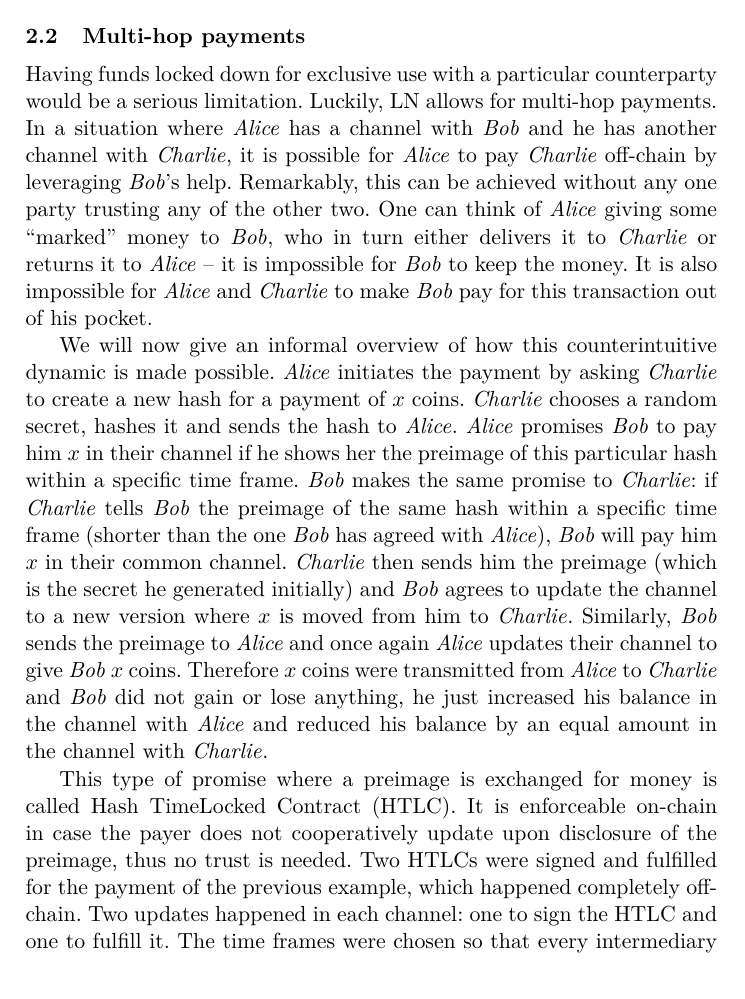
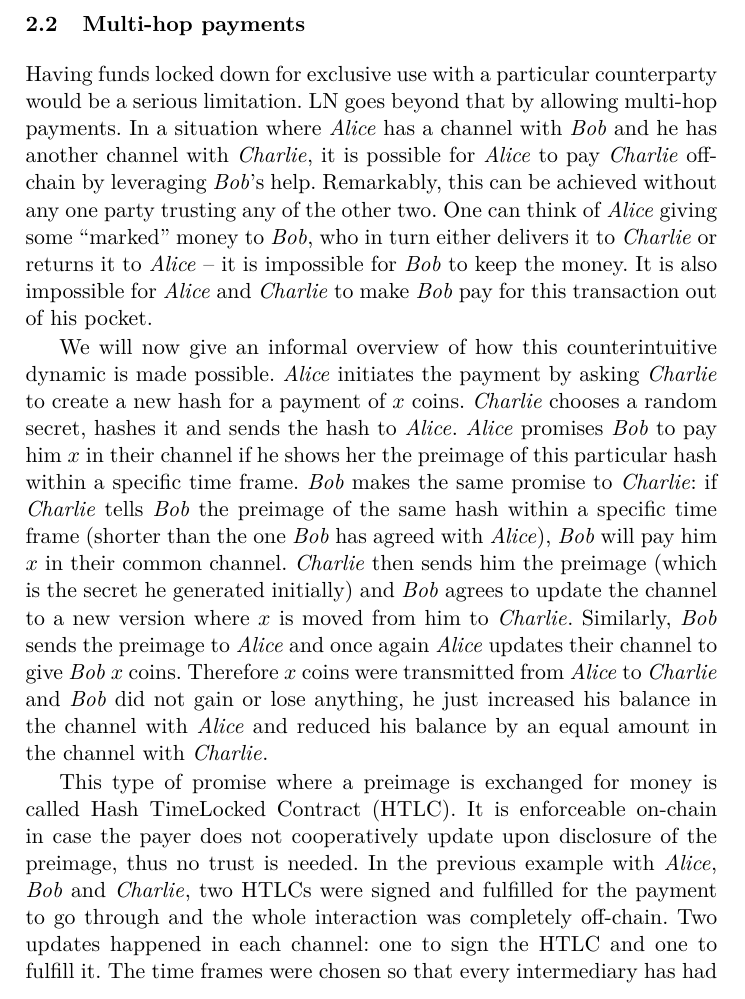
Before and after one commit to OrfeasLitos/PaymentChannels, a LaTeX paper (src/paymentChannels.tex, which reads src/lndescr.tex): part of page 5 of 66, cut so that both start at the same text. Compiled offline with pdfLaTeX.

Commit message:
minor edits in multi-hop

```diff
--- a/src/lndescr.tex
+++ b/src/lndescr.tex
@@ -101,7 +101,8 @@
   \subsection{Multi-hop payments}
 
     Having funds locked down for exclusive use with a particular counterparty
-    would be a serious limitation. Luckily, LN allows for multi-hop payments. In
+    would be a serious limitation. LN goes beyond that by
+    allowing multi-hop payments. In
     a situation where \alice{} has a channel with \bob{} and he has another
     channel with \charlie{}, it is possible for \alice{} to pay \charlie{}
     off-chain by leveraging \bob's help. Remarkably, this can be achieved
@@ -131,8 +132,7 @@
     This type of promise where a preimage is exchanged for money is called Hash
     TimeLocked Contract (HTLC). It is enforceable on-chain in case the payer
     does not cooperatively update upon disclosure of the preimage, thus no trust
-    is needed. Two HTLCs were signed and fulfilled for the payment of the
-    previous example, which happened completely off-chain. Two updates happened
+    is needed. In the previous example with \alice{}, \bob{} and \charlie, two HTLCs were signed and fulfilled for the payment to go through and the whole interaction was  completely off-chain. Two updates happened
     in each channel: one to sign the HTLC and one to fulfill it. The time frames
     were chosen so that every intermediary has had the time to learn the
     preimage and give it to the previous party on the path.
```
Also changed, not shown: src/lndescr.tex (2 more changed lines).
